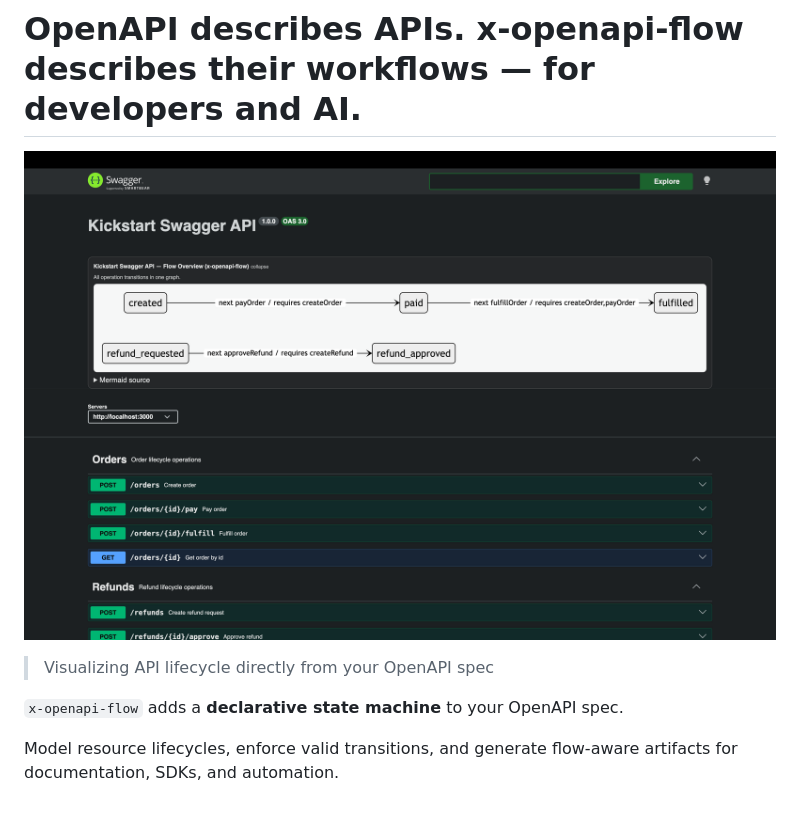
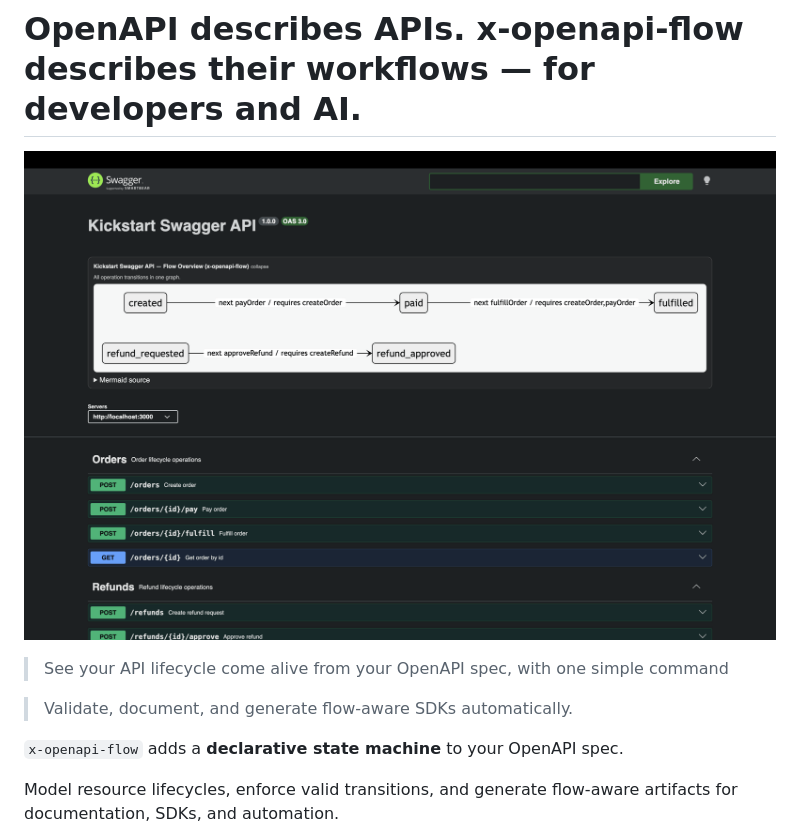
Before and after one commit to tiago-marques/x-openapi-flow, a Markdown page: README.md, the part around the change. GitHub-like rendering; pictures changed too: docs/assets/ezgif.com-animated-gif-maker.gif (added); blank space fills up the shorter version.

```diff
--- a/README.md
+++ b/README.md
@@ -13,8 +13,12 @@
 
 # OpenAPI describes APIs. x-openapi-flow describes their workflows — for developers and AI.
 
-![Swagger UI lifecycle panel with x-openapi-flow](docs/assets/swagger-ui-flow-lifecycle.png)
-> Visualizing API lifecycle directly from your OpenAPI spec
+![x-openapi-flow in action](docs/assets/ezgif.com-animated-gif-maker.gif)
+
+
+> See your API lifecycle come alive from your OpenAPI spec, with one simple command
+
+> Validate, document, and generate flow-aware SDKs automatically.
 
 `x-openapi-flow` adds a **declarative state machine** to your OpenAPI spec.
 
```
Also changed, not shown: CHANGELOG.md (+5 -0 lines), x-openapi-flow/README.md (+7 -2 lines), 3 other files.
